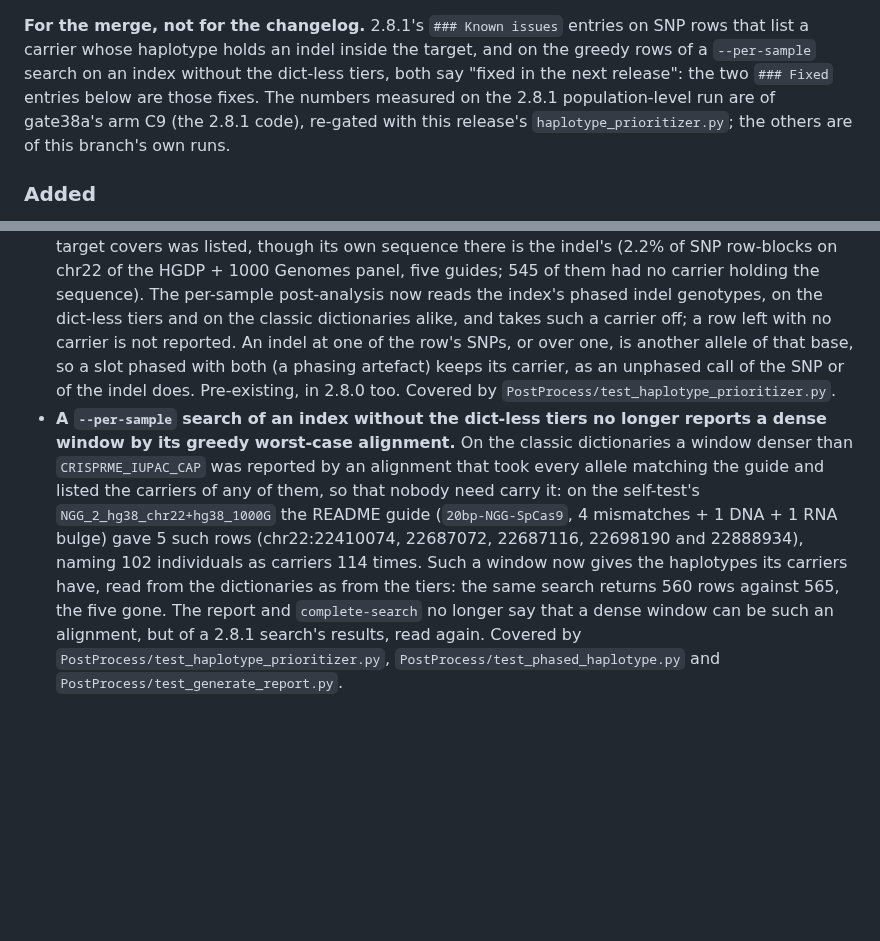
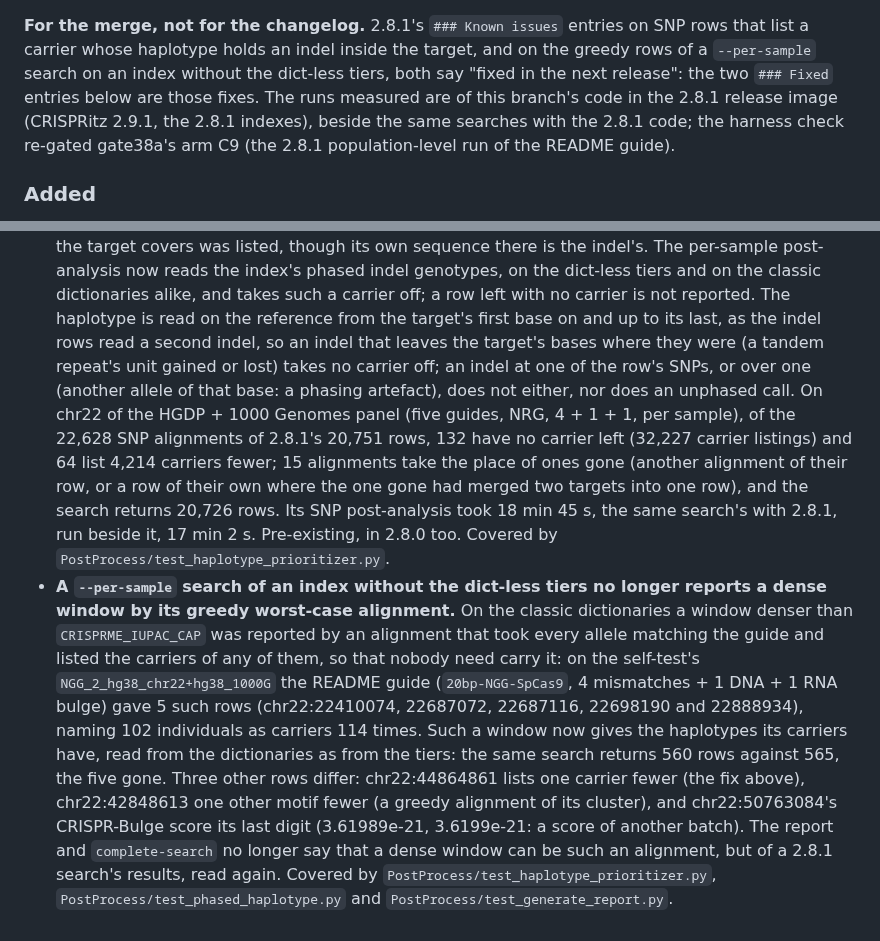
Before and after one commit to pinellolab/crisprme-plus, a Markdown page: changelog/gate.md, 2 parts joined by grey strips. Rendered like a GitHub page; blank space fills up the shorter version.

```diff
--- a/changelog/gate.md
+++ b/changelog/gate.md
@@ -4,9 +4,10 @@ D3, D5, D6; the F2 and greedy-row fixes the 2.8.1 text promised for this release
 **For the merge, not for the changelog.** 2.8.1's `### Known issues` entries on SNP rows that
 list a carrier whose haplotype holds an indel inside the target, and on the greedy rows of a
 `--per-sample` search on an index without the dict-less tiers, both say "fixed in the next
-release": the two `### Fixed` entries below are those fixes. The numbers measured on the 2.8.1
-population-level run are of gate38a's arm C9 (the 2.8.1 code), re-gated with this release's
-`haplotype_prioritizer.py`; the others are of this branch's own runs.
+release": the two `### Fixed` entries below are those fixes. The runs measured are of this
+branch's code in the 2.8.1 release image (CRISPRitz 2.9.1, the 2.8.1 indexes), beside the same
+searches with the 2.8.1 code; the harness check re-gated gate38a's arm C9 (the 2.8.1
+population-level run of the README guide).
 
 ### Added
 
@@ -70,12 +100,18 @@ population-level run are of gate38a's arm C9 (the 2.8.1 code), re-gated with thi
   individual whose only haplotypes holding the row's SNPs carried an indel changing the bases the
-  target covers was listed, though its own sequence there is the indel's (2.2% of SNP row-blocks
-  on chr22 of the HGDP + 1000 Genomes panel, five guides; 545 of them had no carrier holding the
-  sequence). The per-sample post-analysis now reads the index's phased indel genotypes, on the
-  dict-less tiers and on the classic dictionaries alike, and takes such a carrier off; a row left
-  with no carrier is not reported. An indel at one of the row's SNPs, or over one, is another
-  allele of that base, so a slot phased with both (a phasing artefact) keeps its carrier, as an
-  unphased call of the SNP or of the indel does. Pre-existing, in 2.8.0 too. Covered by
-  `PostProcess/test_haplotype_prioritizer.py`.
+  target covers was listed, though its own sequence there is the indel's. The per-sample
+  post-analysis now reads the index's phased indel genotypes, on the dict-less tiers and on the
+  classic dictionaries alike, and takes such a carrier off; a row left with no carrier is not
+  reported. The haplotype is read on the reference from the target's first base on and up to its
+  last, as the indel rows read a second indel, so an indel that leaves the target's bases where
+  they were (a tandem repeat's unit gained or lost) takes no carrier off; an indel at one of the
+  row's SNPs, or over one (another allele of that base: a phasing artefact), does not either, nor
+  does an unphased call. On chr22 of the HGDP + 1000 Genomes panel (five guides, NRG, 4 + 1 + 1,
+  per sample), of the 22,628 SNP alignments of 2.8.1's 20,751 rows, 132 have no carrier left
+  (32,227 carrier listings) and 64 list 4,214 carriers fewer; 15 alignments take the place of
+  ones gone (another alignment of their row, or a row of their own where the one gone had
+  merged two targets into one row), and the search returns 20,726 rows. Its SNP post-analysis
+  took 18 min 45 s, the same search's with 2.8.1, run beside it, 17 min 2 s. Pre-existing, in
+  2.8.0 too. Covered by `PostProcess/test_haplotype_prioritizer.py`.
 - **A `--per-sample` search of an index without the dict-less tiers no longer reports a dense
   window by its greedy worst-case alignment.** On the classic dictionaries a window denser than
   `CRISPRME_IUPAC_CAP` was reported by an alignment that took every allele matching the guide and
@@ -84,7 +120,9 @@ population-level run are of gate38a's arm C9 (the 2.8.1 code), re-gated with thi
   bulge) gave 5 such rows (chr22:22410074, 22687072, 22687116, 22698190 and 22888934), naming 102
   individuals as carriers 114 times. Such a window now gives the haplotypes its carriers have,
   read from the dictionaries as from the tiers: the same search returns 560 rows against 565, the
-  five gone. The report and `complete-search` no longer say that a dense window can be such an
-  alignment, but of a 2.8.1 search's results, read again. Covered by
-  `PostProcess/test_haplotype_prioritizer.py`, `PostProcess/test_phased_haplotype.py` and
-  `PostProcess/test_generate_report.py`.
+  five gone. Three other rows differ: chr22:44864861 lists one carrier fewer (the fix above),
+  chr22:42848613 one other motif fewer (a greedy alignment of its cluster), and chr22:50763084's
+  CRISPR-Bulge score its last digit (3.61989e-21, 3.6199e-21: a score of another batch). The report
+  and `complete-search` no longer say that a dense window can be such an alignment, but of a
+  2.8.1 search's results, read again. Covered by `PostProcess/test_haplotype_prioritizer.py`,
+  `PostProcess/test_phased_haplotype.py` and `PostProcess/test_generate_report.py`.
```
Also changed, not shown: other parts of changelog/gate.md (+62 -33 lines).
